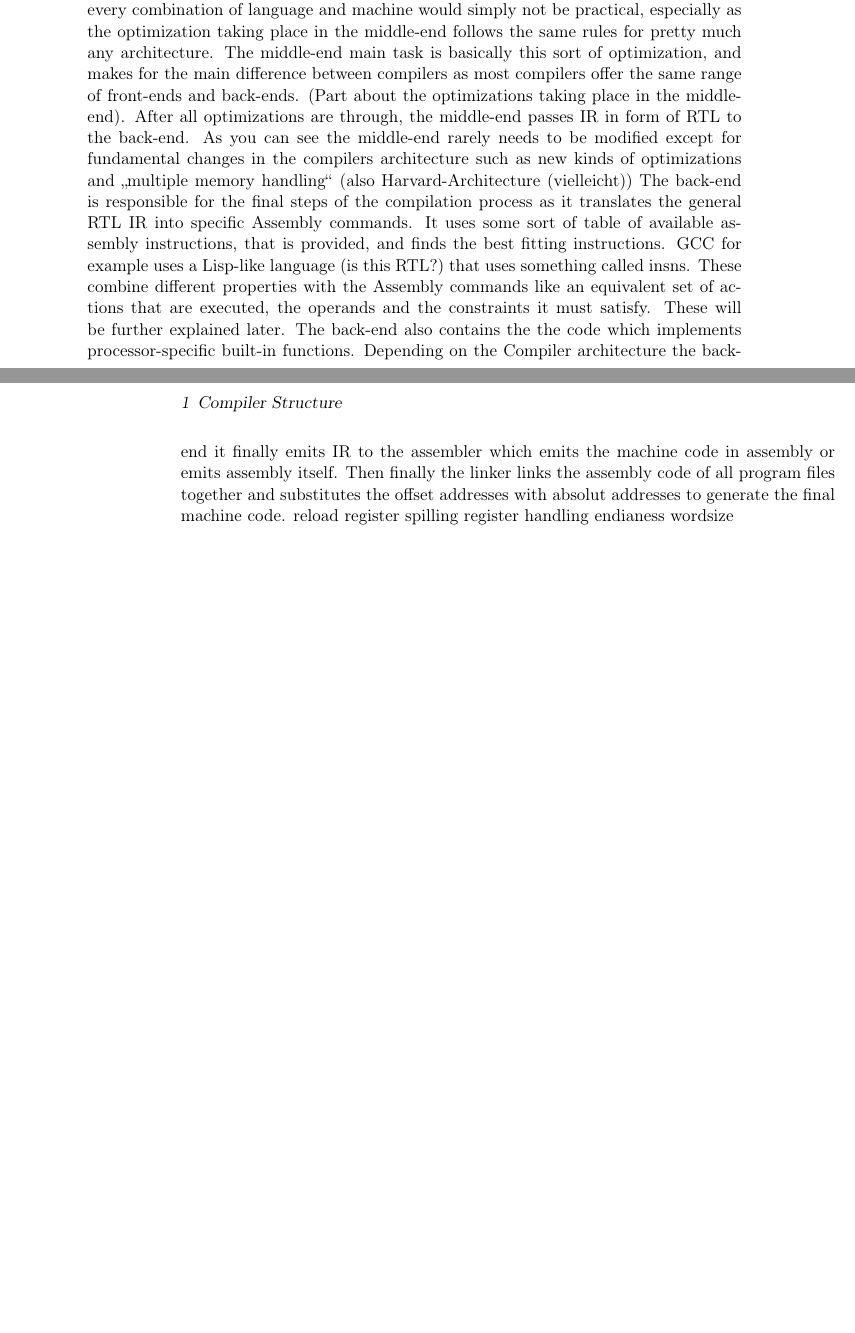
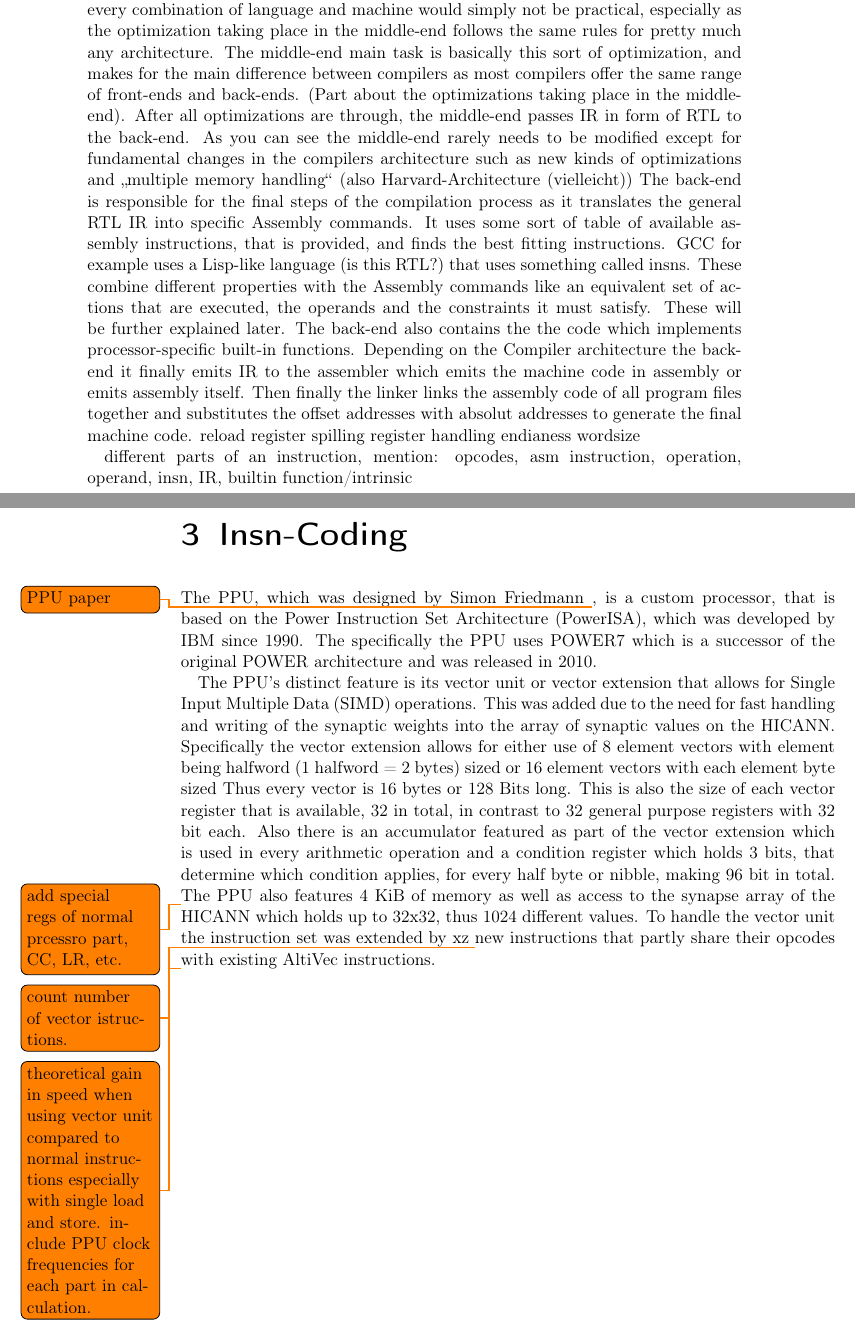
Before and after one commit to TemnosHD/TeX, a LaTeX thesis (thesis/main.tex, which reads thesis/tex/PPU_specs.tex, thesis/tex/introduction.tex): two parts of pages 11 and 12 of 19 before the commit and two parts of pages 13 and 14 of 21 after it, joined at a grey line, cut so that both start at the same text, the shorter picture padded with empty space. Compiled offline with LaTeX, dvips and Ghostscript.

Commit message:
first lines of text

```diff
--- /dev/null
+++ b/thesis/tex/PPU_specs.tex
@@ -0,0 +1,16 @@
+\chapter{Insn-Coding}
+\label{chapter:insn coding}
+
+The PPU, which was designed by Simon Friedmann \todo{PPU paper}, is a custom processor, that is based on the Power Instruction Set Architecture (PowerISA), which was developed by IBM since 1990. The specifically the PPU uses POWER7 which is a successor of the original POWER architecture and was released in 2010.
+
+The PPU's distinct feature is its vector unit or vector extension that allows for Single Input Multiple Data (SIMD) operations.
+This was added due to the need for fast handling and writing of the synaptic weights into the array of synaptic values on the HICANN.
+Specifically the vector extension allows for either use of 8 element vectors with element being halfword (1 halfword = 2 bytes) sized or 16 element vectors with each element byte sized
+Thus every vector is 16 bytes or 128 Bits long.
+This is also the size of each vector register that is available, 32 in total, in contrast to 32 general purpose registers with 32 bit each.
+Also there is an accumulator featured as part of the vector extension which is used in every arithmetic operation and a condition register which holds 3 bits, that determine which condition applies, for every half byte or nibble, making 96 bit in total.
+\todo{add special regs of normal prcessro part, CC, LR, etc.}
+The PPU also features 4 KiB of memory as well as access to the synapse array of the HICANN which holds up to 32x32, thus 1024 different values.
+To handle the vector unit the instruction set was extended by xz \todo{count number of vector istructions.} new instructions that partly share their opcodes with existing AltiVec instructions.
+
+\todo{theoretical gain in speed when using vector unit compared to normal instructions especially with single load and store. include PPU clock frequencies for each part in calculation.}
--- a/thesis/tex/introduction.tex
+++ b/thesis/tex/introduction.tex
@@ -1,18 +1,6 @@
 \chapter{Compiler Structure}
 \label{chapter:compiler structure}
 
-Most Compilers that are used nowadays are built of three basic components which handle different steps in the process of converting human-readable programming language to machine-readable machine code. As does the GNU Compiler collection (GCC) which also can be seen as made of three main parts. The so called front-end, middle-end and back-end.
-All three parts work more or less independently from each other and communicate over a compiler-specific „language“, which is described a the Intermediate Representation (IR). It is typically never seen by the user and exists for a fact in many different forms [reference] one of which is Register Transfer Language (RTL), which is the lowest-level IR used by GCC. It is the most interesting IR when working on a back-end and will get more attention later in this report. But in before that we need to understand the structure an functioning of a compiler in general.
-
-The first mentioned Front-end resembles the main interaction point between the human programmer and the machine. Front-ends are usually divided by their respective programming languages such as C, C++, Java…  and have the main task of converting any programming language into unified IR, that can be passed to the middle-end in GIMPLE or GENERIC language. Therefore no matter which language you prefer, in an ideal case code, that is syntactically identical, should not differ after it is processed by the front-end. This is due to the goal of compilers such as GCC and LLVM to support as many languages and machines as reasonably possible while offering the equally good optimization and saving themselves overall work. It obvious that a single compiler for every combination of language and machine would simply not be practical, especially as the optimization taking place in the middle-end follows the same rules for pretty much any architecture.
-The middle-end main task is basically this sort of optimization, and makes for the main difference between compilers as most compilers offer the same range of front-ends and back-ends. (Part about the optimizations taking place in the middle-end). After all optimizations are through, the middle-end passes IR in form of RTL to the back-end. As you can see the middle-end rarely needs to be modified except for fundamental changes in the compilers architecture such as new kinds of optimizations and „multiple memory handling“ (also Harvard-Architecture (vielleicht))
-The back-end is responsible for the final steps of the compilation process as it translates the general RTL IR into specific Assembly commands. It uses some sort of table of available assembly instructions, that is provided, and finds the best fitting instructions. GCC for example uses a Lisp-like language (is this RTL?) that uses something called insns. These combine different properties with the  Assembly commands like an equivalent set of actions that are executed, the  operands and the constraints it must satisfy. These will be further explained later. The back-end also contains the the code which implements processor-specific built-in functions.
-Depending on the Compiler architecture the back-end it finally emits IR to the assembler which emits the machine code in assembly or emits assembly itself. Then finally the linker links the assembly code of all program files together and substitutes the offset addresses with absolut addresses to generate the final machine code.
-reload
-register spilling
-register handling
-endianess
-wordsize
 
 
 
```
Also changed, not shown: thesis/main.tex (+5 -2 lines), thesis/tex/compiler.tex (added, +23 -0 lines), thesis/tex/compiler_structure.tex (deleted, +0 -8 lines), 4 other files.
